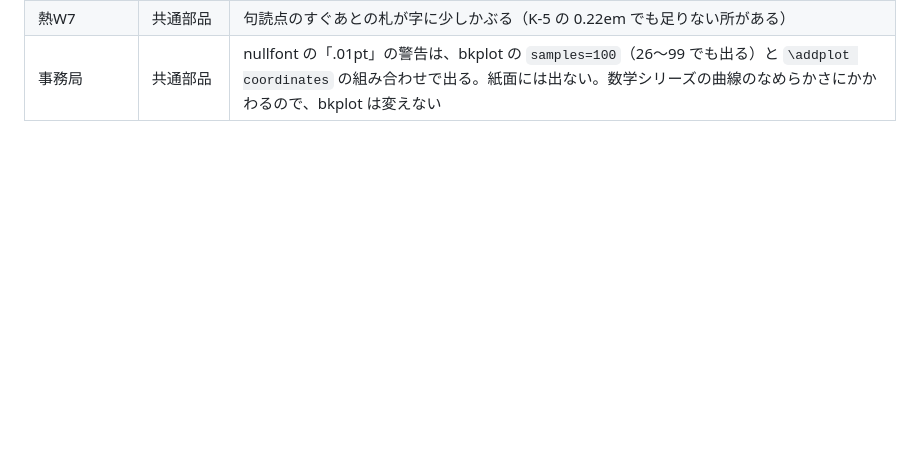
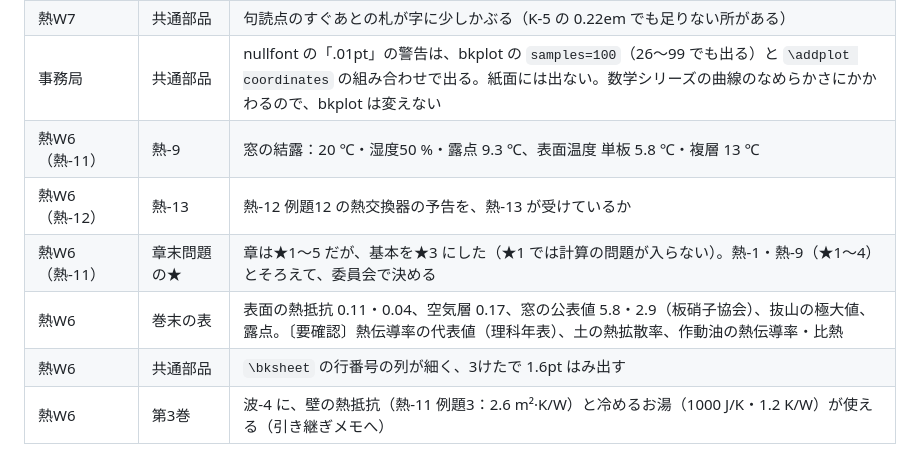
Before and after one commit to Rocky0330pe/textbook, a Markdown page: docs/作業メモ/物理第2巻_組どうしの確かめ.md, the part around the change. Drawn GitHub-style; blank space fills up the shorter version.

Commit message:
第2巻：手引きの読むものを今のリポジトリに合わせる、確かめのメモに熱W6 の分
Co-Authored-By: Claude Opus 5.5 <noreply@anthropic.com>
Claude-Session: https://claude.ai/code/session_01Q88U4g24nbFPimYUMadros

```diff
--- a/docs/作業メモ/物理第2巻_組どうしの確かめ.md
+++ b/docs/作業メモ/物理第2巻_組どうしの確かめ.md
@@ -23,3 +23,9 @@
 | 熱W7 | 巻末の表 | σ・ウィーンの定数・c₁c₂（CODATA 2018 → 2022 にそろえる）、太陽 5772 K・1361 W/m²（IAU 2015 B3）、空気の粘度・熱伝導率（CoolProp）。〔要確認〕放射率の表（伝熱工学資料）、鉄・銅・アルミの比熱（理科年表） |
 | 熱W7 | 共通部品 | 句読点のすぐあとの札が字に少しかぶる（K-5 の 0.22em でも足りない所がある） |
 | 事務局 | 共通部品 | nullfont の「.01pt」の警告は、bkplot の `samples=100`（26〜99 でも出る）と `\addplot coordinates` の組み合わせで出る。紙面には出ない。数学シリーズの曲線のなめらかさにかかわるので、bkplot は変えない |
+| 熱W6（熱-11） | 熱-9 | 窓の結露：20 ℃・湿度50 %・露点 9.3 ℃、表面温度 単板 5.8 ℃・複層 13 ℃ |
+| 熱W6（熱-12） | 熱-13 | 熱-12 例題12 の熱交換器の予告を、熱-13 が受けているか |
+| 熱W6（熱-11） | 章末問題の★ | 章は★1〜5 だが、基本を★3 にした（★1 では計算の問題が入らない）。熱-1・熱-9（★1〜4）とそろえて、委員会で決める |
+| 熱W6 | 巻末の表 | 表面の熱抵抗 0.11・0.04、空気層 0.17、窓の公表値 5.8・2.9（板硝子協会）、抜山の極大値、露点。〔要確認〕熱伝導率の代表値（理科年表）、土の熱拡散率、作動油の熱伝導率・比熱 |
+| 熱W6 | 共通部品 | `\bksheet` の行番号の列が細く、3けたで 1.6pt はみ出す |
+| 熱W6 | 第3巻 | 波-4 に、壁の熱抵抗（熱-11 例題3：2.6 m²·K/W）と冷めるお湯（1000 J/K・1.2 K/W）が使える（引き継ぎメモへ） |
```
Also changed, not shown: tools/BRIEF-phys2.md (+1 -1 lines).
